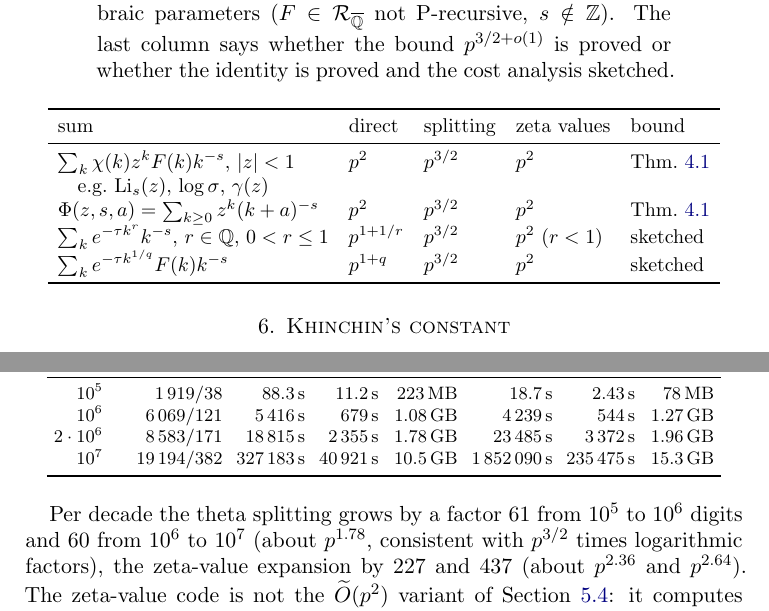
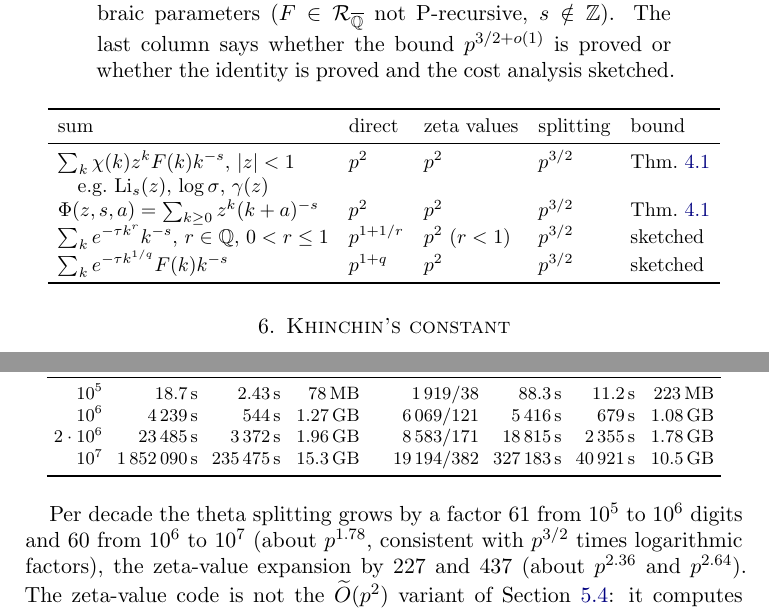
Before and after one commit to fredrik-johansson/holonomic-sums, a LaTeX paper (paper/zetaF.tex): two parts of pages 42 and 53 of 97, joined at a grey line, cut so that both start at the same text. Compiled offline with pdfLaTeX.

Commit message:
Table 10 (Khinchin timings): zeta values before theta splitting; Table 6 restored; numbering references in the Lean comments and the analytic notes updated to the current paper
Co-Authored-By: Claude Opus 5.5 <noreply@anthropic.com>
Claude-Session: https://claude.ai/code/session_01Gbwv6wyEkDoBEF29veTx2R

```diff
--- a/paper/zetaF.tex
+++ b/paper/zetaF.tex
@@ -1960,13 +1960,13 @@
 \label{tab:expclass}
 \begin{tabular}{lllll}
 \toprule
-sum & direct & splitting & zeta values & bound \\
+sum & direct & zeta values & splitting & bound \\
 \midrule
-$\sum_k\chi(k)z^kF(k)k^{-s}$, $|z| < 1$ & $p^{2}$ & $p^{3/2}$ & $p^{2}$ & Thm.~\ref{thm:geometric} \\
+$\sum_k\chi(k)z^kF(k)k^{-s}$, $|z| < 1$ & $p^{2}$ & $p^{2}$ & $p^{3/2}$ & Thm.~\ref{thm:geometric} \\
 \quad e.g.\ $\Li_s(z)$, $\log\sigma$, $\gamma(z)$ & & & & \\
-$\Phi(z,s,a) = \sum_{k\ge0}z^k(k+a)^{-s}$ & $p^{2}$ & $p^{3/2}$ & $p^{2}$ & Thm.~\ref{thm:geometric} \\
-$\sum_ke^{-\tau k^r}k^{-s}$, $r \in \QQ$, $0 < r \le 1$ & $p^{1+1/r}$ & $p^{3/2}$ & $p^{2}$ ($r < 1$) & sketched \\
-$\sum_ke^{-\tau k^{1/q}}F(k)k^{-s}$ & $p^{1+q}$ & $p^{3/2}$ & $p^{2}$ & sketched \\
+$\Phi(z,s,a) = \sum_{k\ge0}z^k(k+a)^{-s}$ & $p^{2}$ & $p^{2}$ & $p^{3/2}$ & Thm.~\ref{thm:geometric} \\
+$\sum_ke^{-\tau k^r}k^{-s}$, $r \in \QQ$, $0 < r \le 1$ & $p^{1+1/r}$ & $p^{2}$ ($r < 1$) & $p^{3/2}$ & sketched \\
+$\sum_ke^{-\tau k^{1/q}}F(k)k^{-s}$ & $p^{1+q}$ & $p^{2}$ & $p^{3/2}$ & sketched \\
 \bottomrule
 \end{tabular}
 \end{table}
@@ -2502,14 +2502,14 @@
 \label{tab:khinchin}
 \begin{tabular}{rrrrrrrr}
 \toprule
-& & \multicolumn{3}{c}{theta splitting} & \multicolumn{3}{c}{zeta values} \\
-\cmidrule(lr){3-5}\cmidrule(lr){6-8}
-digits & $k$/dual terms & CPU & wall & memory & CPU & wall & memory \\
+& \multicolumn{3}{c}{zeta values} & \multicolumn{4}{c}{theta splitting} \\
+\cmidrule(lr){2-4}\cmidrule(l){5-8}
+digits & CPU & wall & memory & $k$/dual terms & CPU & wall & memory \\
 \midrule
-$10^5$ & $1\,919$/$38$ & $88.3$\,s & $11.2$\,s & $223$\,MB & $18.7$\,s & $2.43$\,s & $78$\,MB \\
-$10^6$ & $6\,069$/$121$ & $5\,416$\,s & $679$\,s & $1.08$\,GB & $4\,239$\,s & $544$\,s & $1.27$\,GB \\
-$2\cdot10^6$ & $8\,583$/$171$ & $18\,815$\,s & $2\,355$\,s & $1.78$\,GB & $23\,485$\,s & $3\,372$\,s & $1.96$\,GB \\
-$10^7$ & $19\,194$/$382$ & $327\,183$\,s & $40\,921$\,s & $10.5$\,GB & $1\,852\,090$\,s & $235\,475$\,s & $15.3$\,GB \\
+$10^5$ & $18.7$\,s & $2.43$\,s & $78$\,MB & $1\,919$/$38$ & $88.3$\,s & $11.2$\,s & $223$\,MB \\
+$10^6$ & $4\,239$\,s & $544$\,s & $1.27$\,GB & $6\,069$/$121$ & $5\,416$\,s & $679$\,s & $1.08$\,GB \\
+$2\cdot10^6$ & $23\,485$\,s & $3\,372$\,s & $1.96$\,GB & $8\,583$/$171$ & $18\,815$\,s & $2\,355$\,s & $1.78$\,GB \\
+$10^7$ & $1\,852\,090$\,s & $235\,475$\,s & $15.3$\,GB & $19\,194$/$382$ & $327\,183$\,s & $40\,921$\,s & $10.5$\,GB \\
 \bottomrule
 \end{tabular}
 \end{table}
```
Also changed, not shown: paper/analytic.tex (+2 -2 lines), paper/analytic.pdf, paper/zetaF.pdf, 7 other files.
